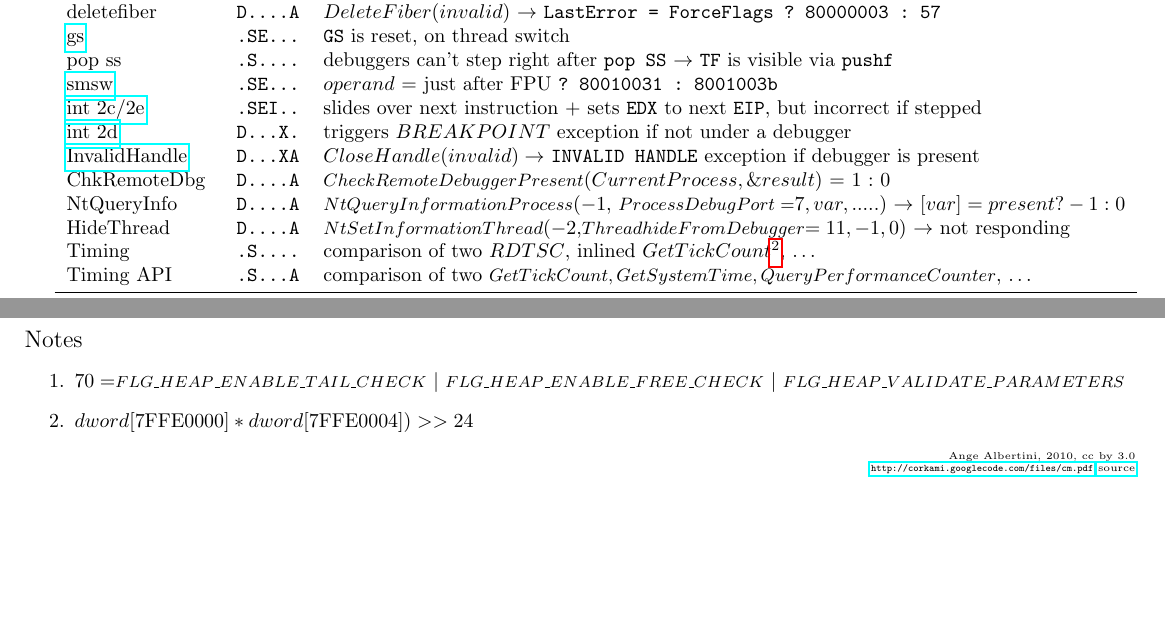
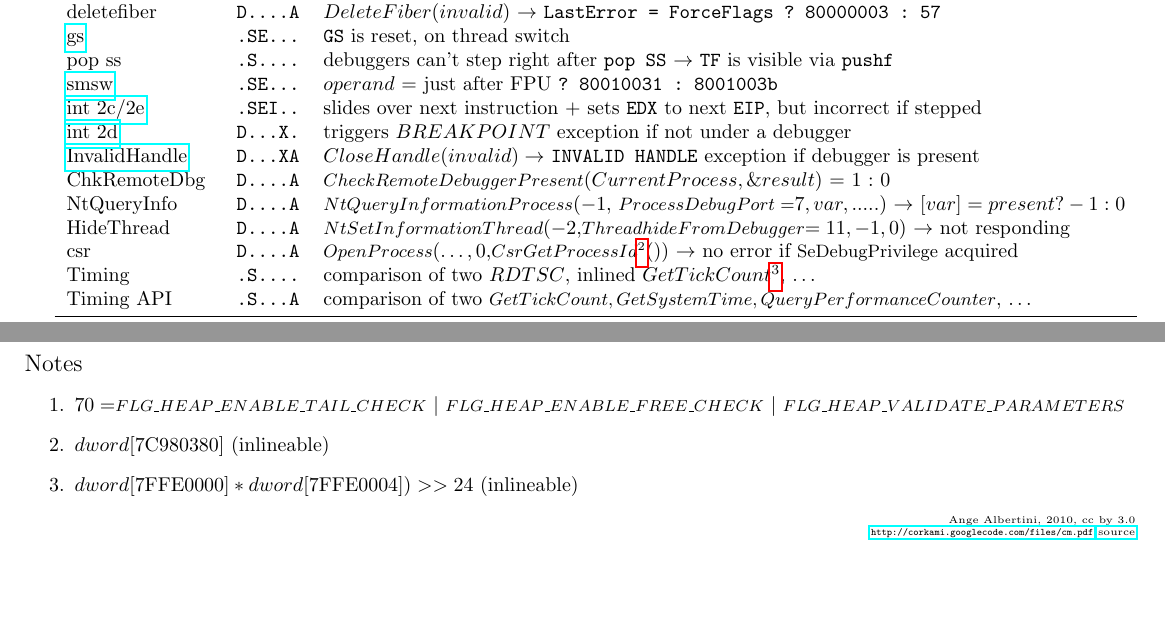
Before and after one commit to angea/corkami, a LaTeX document (misc/graphs/cm.tex): two parts of pages 1 and 2 of 2, joined at a grey line, cut so that both start at the same text. Compiled offline with pdfLaTeX.

Commit message:
added openprocess csr

```diff
--- a/misc/graphs/cm.tex
+++ b/misc/graphs/cm.tex
@@ -36,6 +36,7 @@ pop ss			& {\tt .S....} & debuggers can't step right after {\tt pop SS} $\righta
 ChkRemoteDbg		& {\tt D....A} & {\small $CheckRemoteDebuggerPresent$}$(CurrentProcess, \&result)$ = 1 :\ 0\\
 NtQueryInfo			& {\tt D....A} & {\small $NtQueryInformationProcess$}$(-1,$ {\small $ProcessDebugPort =$}$ 7, var, .....)$ \ra $[var] = present ? -1:0$ \\
 HideThread			& {\tt D....A} & {\small $NtSetInformationThread$}$(-2, ${\small $ThreadhideFromDebugger$}$ = 11, -1, 0)$ \ra not responding \\
+csr				& {\tt D....A} & {\small $OpenProcess$}$(\ldots, 0, ${\small $CsrGetProcessId$\footnotemark}$())$ \ra no error if {\small SeDebugPrivilege} acquired \\
 Timing			& {\tt .S....} & comparison of two $RDTSC$, inlined $GetTickCount$\footnotemark, \ldots\\
 Timing API			& {\tt .S...A} & comparison of two {\small $GetTickCount, GetSystemTime, QueryPerformanceCounter$}, \ldots \\
 \midrule
@@ -98,7 +99,9 @@ $LastError$ is accessible via $TEB.LastErrorValue$ ({\tt [fs:[18] + 34]}) $\righ
 \item
 $70 = ${\footnotesize $FLG\_HEAP\_ENABLE\_TAIL\_CHECK$} $|$ {\footnotesize $FLG\_HEAP\_ENABLE\_FREE\_CHECK$} $|$ {\footnotesize  $FLG\_HEAP\_VALIDATE\_PARAMETERS$}
 \item
-$dword [$7FFE0000$] * dword[$7FFE0004$]) >> 24$
+$dword[$7C980380$]$ (inlineable)
+\item
+$dword [$7FFE0000$] * dword[$7FFE0004$]) >> 24$ (inlineable)
 \end{enumerate}
 \sig
 \end{document}
```
